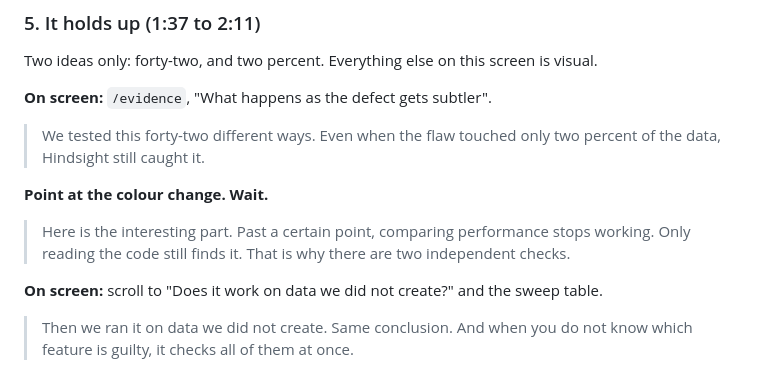
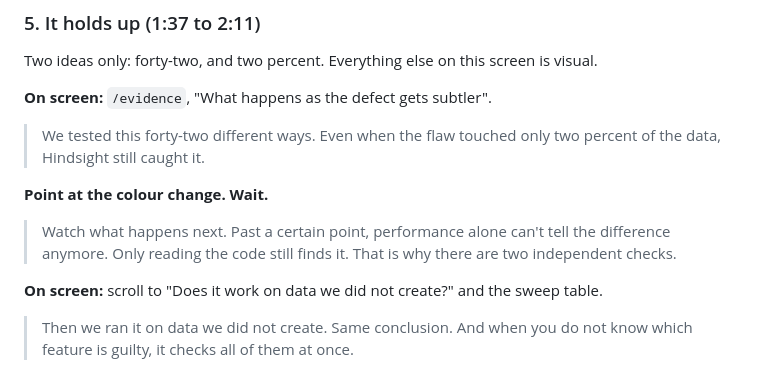
Before and after one commit to usv240/hindsight, a Markdown page: docs/DEMO_SCRIPT.md, the part around one of its changes. Rendered like a GitHub page.

```diff
--- a/docs/DEMO_SCRIPT.md
+++ b/docs/DEMO_SCRIPT.md
@@ -141,9 +130,9 @@ Two ideas only: forty-two, and two percent. Everything else on this screen is vi
 
 **Point at the colour change. Wait.**
 
-> Here is the interesting part. Past a certain point, comparing performance stops
-> working. Only reading the code still finds it. That is why there are two
-> independent checks.
+> Watch what happens next. Past a certain point, performance alone can't tell the
+> difference anymore. Only reading the code still finds it. That is why there are
+> two independent checks.
 
 **On screen:** scroll to "Does it work on data we did not create?" and the sweep table.
 
```
Also changed, not shown: other parts of docs/DEMO_SCRIPT.md (+11 -22 lines).
